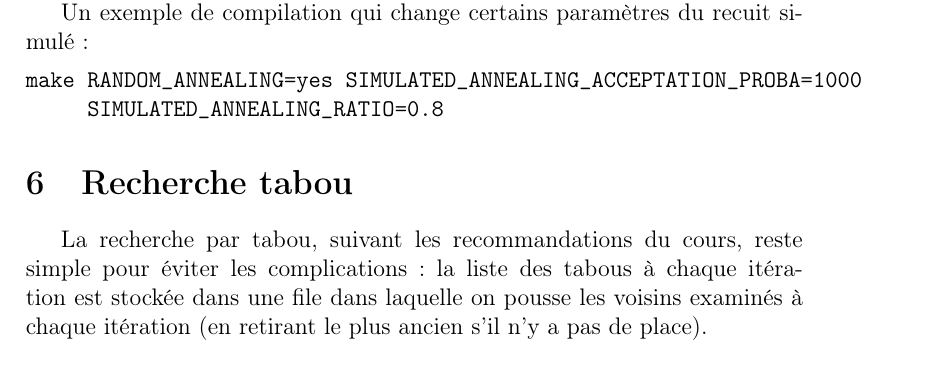
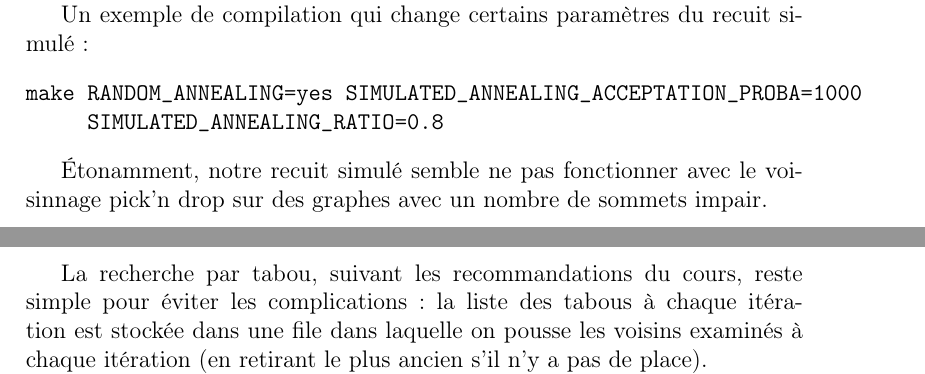
Before and after one commit to Bibibye/graph_partitioning, a LaTeX document (rapport/rapport.tex): part of page 3 of 4 before the commit and two parts of pages 3 and 4 of 4 after it, the two joined at a grey line, cut so that both start at the same text. Compiled offline with pdfLaTeX.

Commit message:
Add some precisions about simulated_annealing...

```diff
--- a/rapport/rapport.tex
+++ b/rapport/rapport.tex
@@ -89,6 +89,9 @@ Un exemple de compilation qui change certains paramètres du recuit simulé :
 make RANDOM_ANNEALING=yes SIMULATED_ANNEALING_ACCEPTATION_PROBA=1000
      SIMULATED_ANNEALING_RATIO=0.8
 \end{verbatim}
+
+\'Etonamment, notre recuit simulé semble ne pas fonctionner avec le voisinnage pick'n drop sur des graphes avec un nombre de sommets impair.
+
 \section{Recherche tabou}
 La recherche par tabou, suivant les recommandations du cours, reste
 simple pour éviter les complications : la liste des tabous à chaque itération est stockée
```
